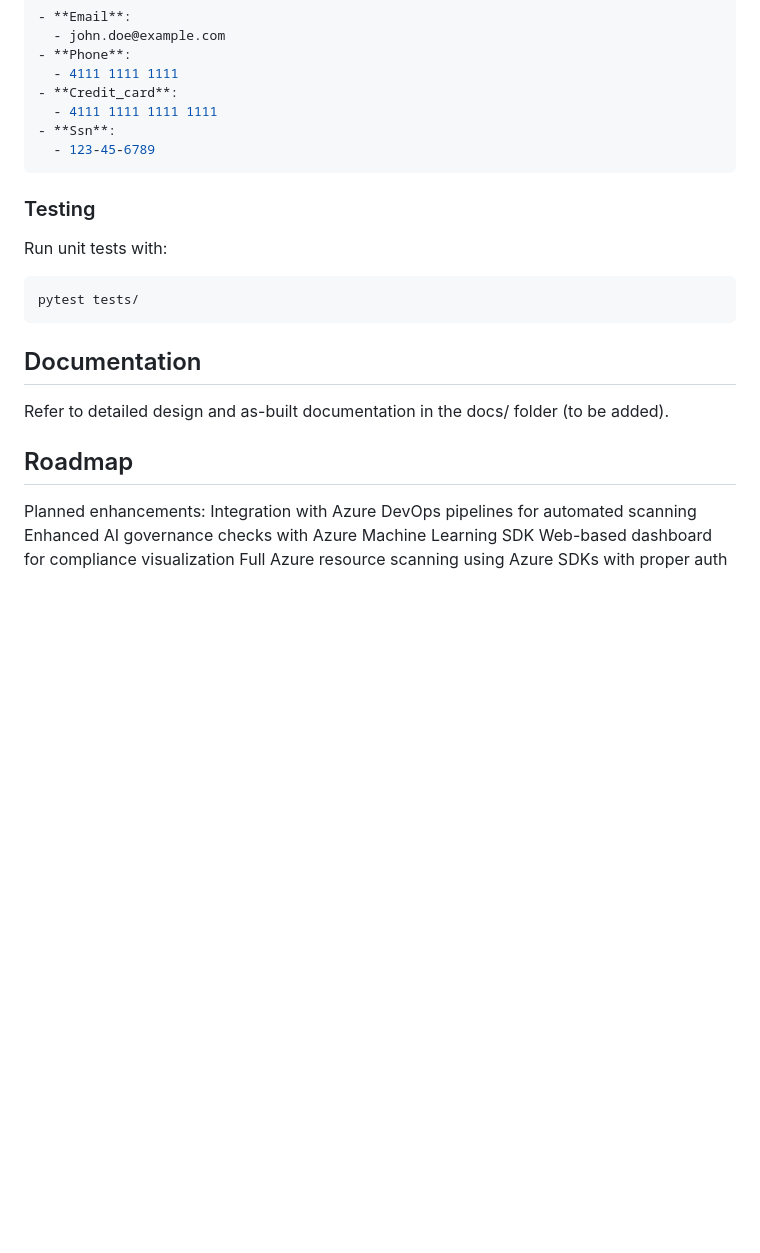
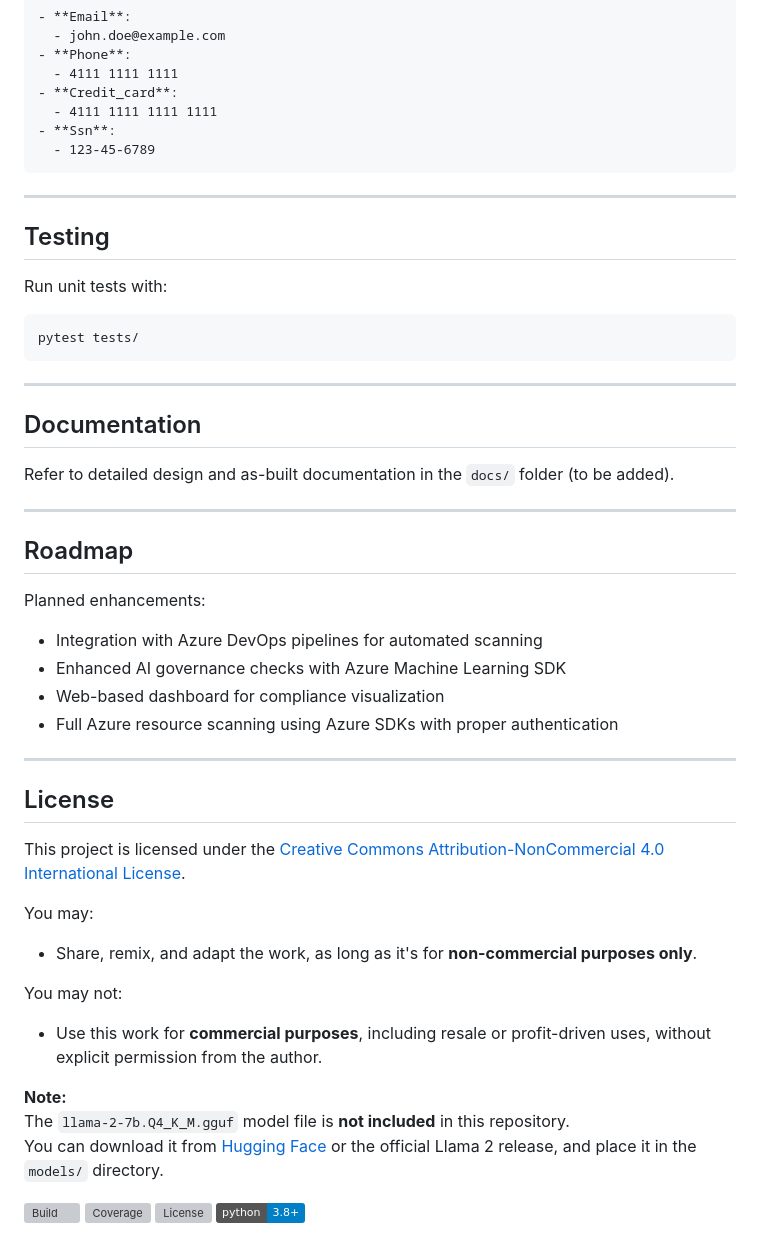
Before and after one commit to Mustafa3946/azure-ai-compliance-checker, a Markdown page: README.md, the part around one of its changes. Drawn GitHub-style; badges without logos; blank space fills up the shorter version; grey boxes are pictures that could not be loaded.

Commit message:
Update README to enhance structure and clarity; add sections for usage, testing, documentation, and license details

````diff
--- a/README.md
+++ b/README.md
@@ -180,18 +216,50 @@ The compliance report will be generated in data/results/ and will look like this
   - 123-45-6789
 ```
 
+---
 
-### Testing
+## Testing
+
 Run unit tests with:
+
 ```bash
 pytest tests/
 ```
+
+---
+
 ## Documentation
-Refer to detailed design and as-built documentation in the docs/ folder (to be added).
+
+Refer to detailed design and as-built documentation in the `docs/` folder (to be added).
+
+---
 
 ## Roadmap
+
 Planned enhancements:
-Integration with Azure DevOps pipelines for automated scanning
-Enhanced AI governance checks with Azure Machine Learning SDK
-Web-based dashboard for compliance visualization
-Full Azure resource scanning using Azure SDKs with proper auth
+
+- Integration with Azure DevOps pipelines for automated scanning
+- Enhanced AI governance checks with Azure Machine Learning SDK
+- Web-based dashboard for compliance visualization
+- Full Azure resource scanning using Azure SDKs with proper authentication
+
+---
+
+## License
+
+This project is licensed under the [Creative Commons Attribution-NonCommercial 4.0 International License](https://creativecommons.org/licenses/by-nc/4.0/).
+
+You may:
+- Share, remix, and adapt the work, as long as it's for **non-commercial purposes only**.
+
+You may not:
+- Use this work for **commercial purposes**, including resale or profit-driven uses, without explicit permission from the author.
+
+**Note:**
+The `llama-2-7b.Q4_K_M.gguf` model file is **not included** in this repository.
+You can download it from [Hugging Face](https://huggingface.co/) or the official Llama 2 release, and place it in the `models/` directory.
+
+![Build](https://img.shields.io/github/actions/workflow/status/Mustafa3946/azure-ai-compliance-checker/ci.yml)
+![Coverage](https://img.shields.io/codecov/c/github/Mustafa3946/azure-ai-compliance-checker)
+![License](https://img.shields.io/github/license/Mustafa3946/azure-ai-compliance-checker)
+![Python](https://img.shields.io/badge/python-3.8%2B-blue)
````
Also changed, not shown: other parts of README.md (+58 -22 lines).
